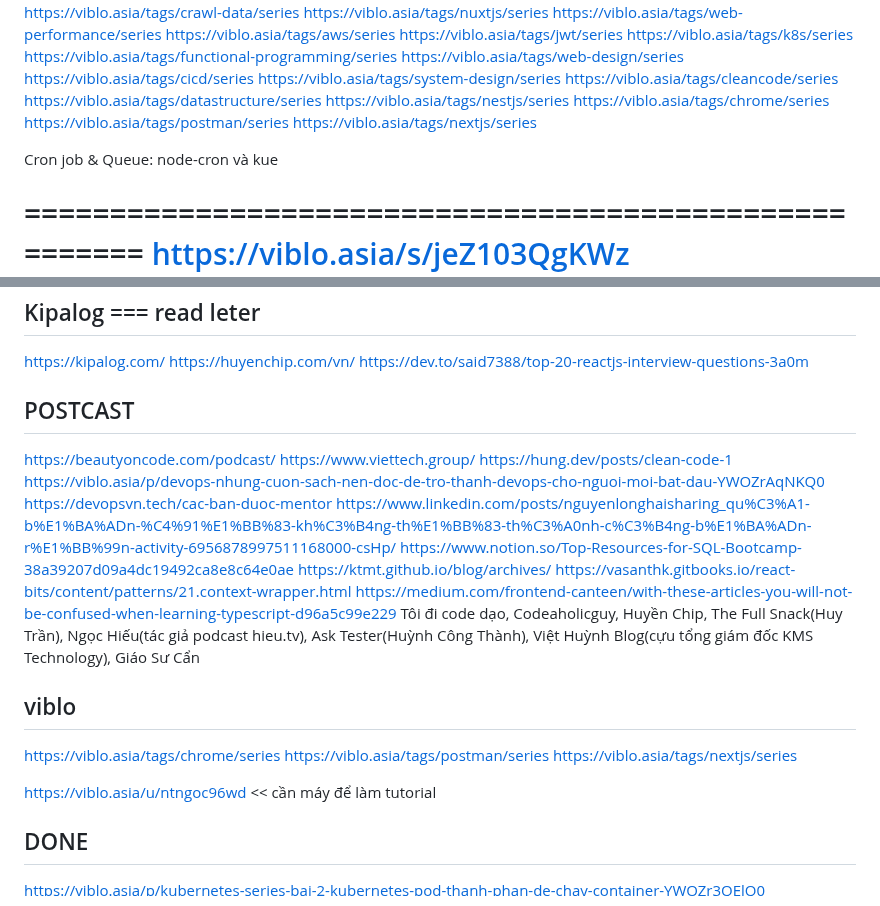
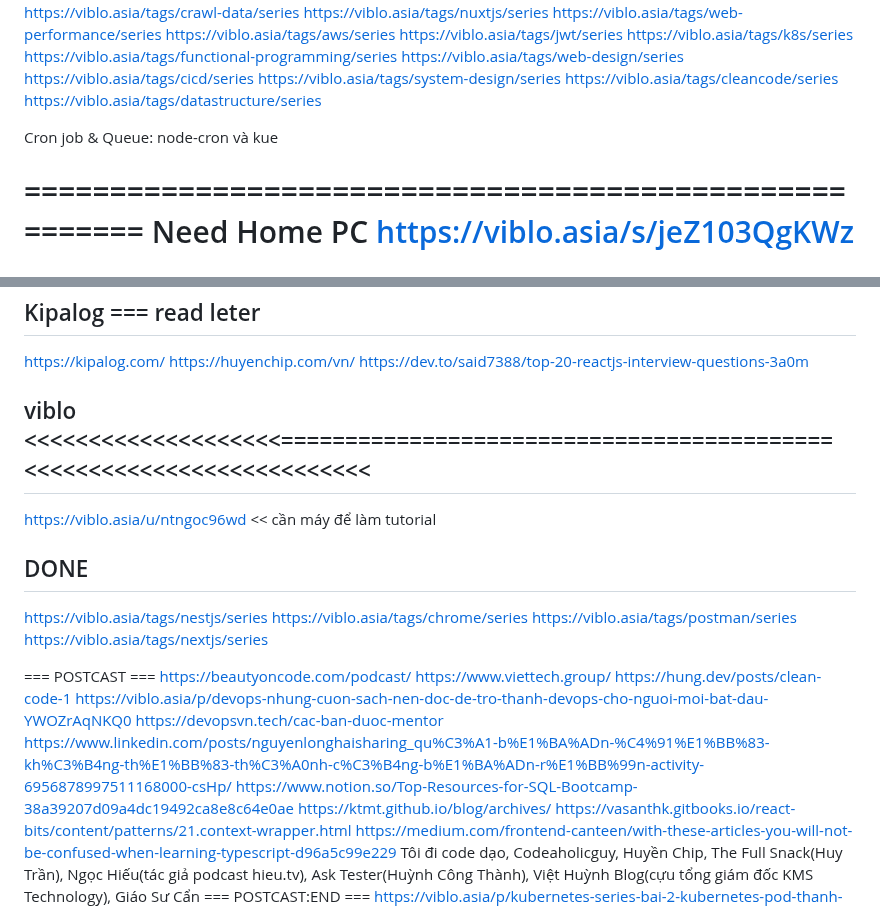
Before and after one commit to Dat0318/roadmap_sh_node, a Markdown page: free_code_camp/doc/need_read.md, 2 parts joined by grey strips. Drawn GitHub-style.

Commit message:
[DatTD] update readme

```diff
--- a/free_code_camp/doc/need_read.md
+++ b/free_code_camp/doc/need_read.md
@@ -83,14 +83,10 @@ https://viblo.asia/tags/cicd/series
 https://viblo.asia/tags/system-design/series
 https://viblo.asia/tags/cleancode/series
 https://viblo.asia/tags/datastructure/series
-https://viblo.asia/tags/nestjs/series
-https://viblo.asia/tags/chrome/series
-https://viblo.asia/tags/postman/series
-https://viblo.asia/tags/nextjs/series
 
 Cron job & Queue: node-cron và kue
 
-=======================================================
+======================================================= Need Home PC
 https://viblo.asia/s/jeZ103QgKWz
 https://viblo.asia/u/maitrungduc1410/series
 https://viblo.asia/s/chinh-phuc-kubernetes-tu-so-0-GJ59jLJaKX2?page=2
@@ -126,8 +122,18 @@ https://kipalog.com/
 https://huyenchip.com/vn/
 https://dev.to/said7388/top-20-reactjs-interview-questions-3a0m
 
-## POSTCAST
+## viblo <<<<<<<<<<<<<<<<<<<<===========================================<<<<<<<<<<<<<<<<<<<<<<<<<<<
 
+https://viblo.asia/u/ntngoc96wd << cần máy để làm tutorial
+
+## DONE
+
+https://viblo.asia/tags/nestjs/series
+https://viblo.asia/tags/chrome/series
+https://viblo.asia/tags/postman/series
+https://viblo.asia/tags/nextjs/series
+
+=== POSTCAST ===
 https://beautyoncode.com/podcast/
 https://www.viettech.group/
 https://hung.dev/posts/clean-code-1
@@ -139,17 +145,7 @@ https://ktmt.github.io/blog/archives/
 https://vasanthk.gitbooks.io/react-bits/content/patterns/21.context-wrapper.html
 https://medium.com/frontend-canteen/with-these-articles-you-will-not-be-confused-when-learning-typescript-d96a5c99e229
 Tôi đi code dạo, Codeaholicguy, Huyền Chip, The Full Snack(Huy Trần), Ngọc Hiếu(tác giả podcast hieu.tv), Ask Tester(Huỳnh Công Thành), Việt Huỳnh Blog(cựu tổng giám đốc KMS Technology), Giáo Sư Cẩn
-
-## viblo
-
-https://viblo.asia/tags/chrome/series
-https://viblo.asia/tags/postman/series
-https://viblo.asia/tags/nextjs/series
-
-https://viblo.asia/u/ntngoc96wd << cần máy để làm tutorial
-
-## DONE
-
+=== POSTCAST:END ===
 https://viblo.asia/p/kubernetes-series-bai-2-kubernetes-pod-thanh-phan-de-chay-container-YWOZr3QElQ0
 https://viblo.asia/tags/typescript?page=3
 https://viblo.asia/u/mih2t9x
```
